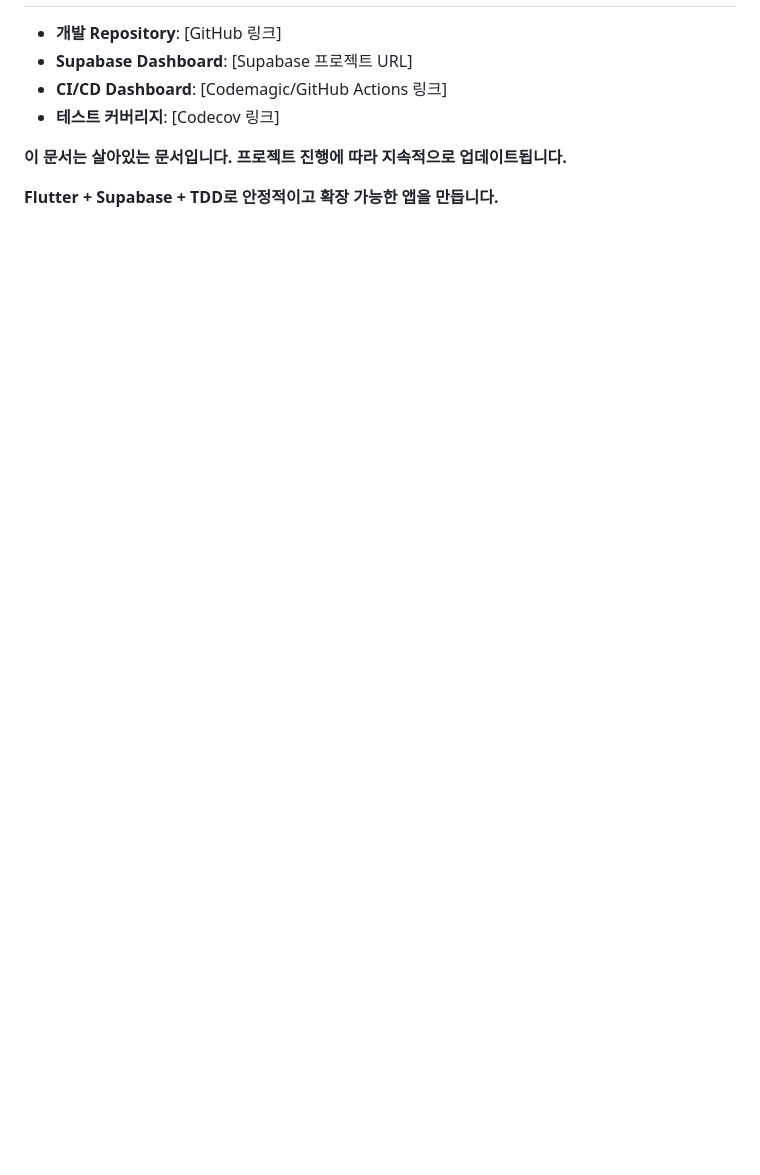
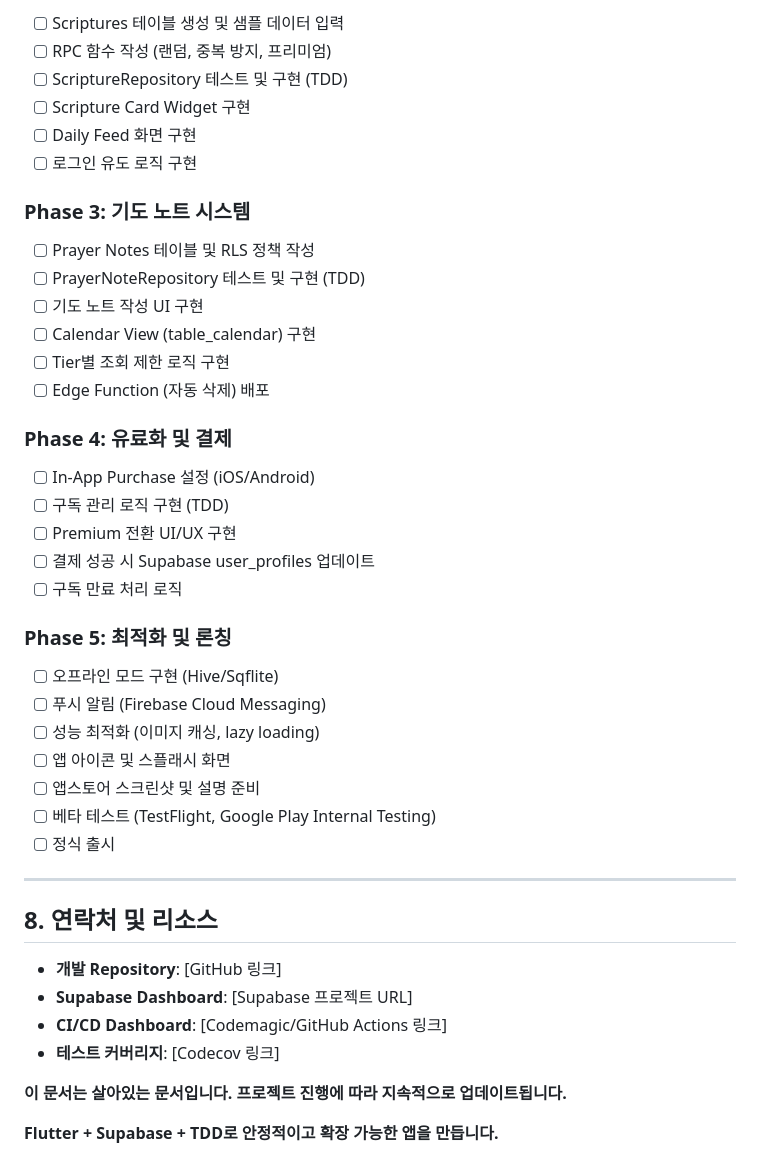
Before and after one commit to junjun1730/severalbible, a Markdown page: CLAUDE_KR.md, the part around one of its changes. Rendered like a GitHub page; blank space fills up the shorter version.

```diff
--- a/CLAUDE_KR.md
+++ b/CLAUDE_KR.md
@@ -346,3 +491,40 @@ dev_dependencies:
+- [ ] Scriptures 테이블 생성 및 샘플 데이터 입력
+- [ ] RPC 함수 작성 (랜덤, 중복 방지, 프리미엄)
+- [ ] ScriptureRepository 테스트 및 구현 (TDD)
+- [ ] Scripture Card Widget 구현
+- [ ] Daily Feed 화면 구현
+- [ ] 로그인 유도 로직 구현
+
+### Phase 3: 기도 노트 시스템
+
+- [ ] Prayer Notes 테이블 및 RLS 정책 작성
+- [ ] PrayerNoteRepository 테스트 및 구현 (TDD)
+- [ ] 기도 노트 작성 UI 구현
+- [ ] Calendar View (table_calendar) 구현
+- [ ] Tier별 조회 제한 로직 구현
+- [ ] Edge Function (자동 삭제) 배포
+
+### Phase 4: 유료화 및 결제
+
+- [ ] In-App Purchase 설정 (iOS/Android)
+- [ ] 구독 관리 로직 구현 (TDD)
+- [ ] Premium 전환 UI/UX 구현
+- [ ] 결제 성공 시 Supabase user_profiles 업데이트
+- [ ] 구독 만료 처리 로직
+
+### Phase 5: 최적화 및 론칭
+
+- [ ] 오프라인 모드 구현 (Hive/Sqflite)
+- [ ] 푸시 알림 (Firebase Cloud Messaging)
+- [ ] 성능 최적화 (이미지 캐싱, lazy loading)
+- [ ] 앱 아이콘 및 스플래시 화면
+- [ ] 앱스토어 스크린샷 및 설명 준비
+- [ ] 베타 테스트 (TestFlight, Google Play Internal Testing)
+- [ ] 정식 출시
+
+---
+
+## 8. 연락처 및 리소스
 
 - **개발 Repository**: [GitHub 링크]
 - **Supabase Dashboard**: [Supabase 프로젝트 URL]
```
Also changed, not shown: other parts of CLAUDE_KR.md (+146 -1 lines), CLAUDE.md (+69 -69 lines).
